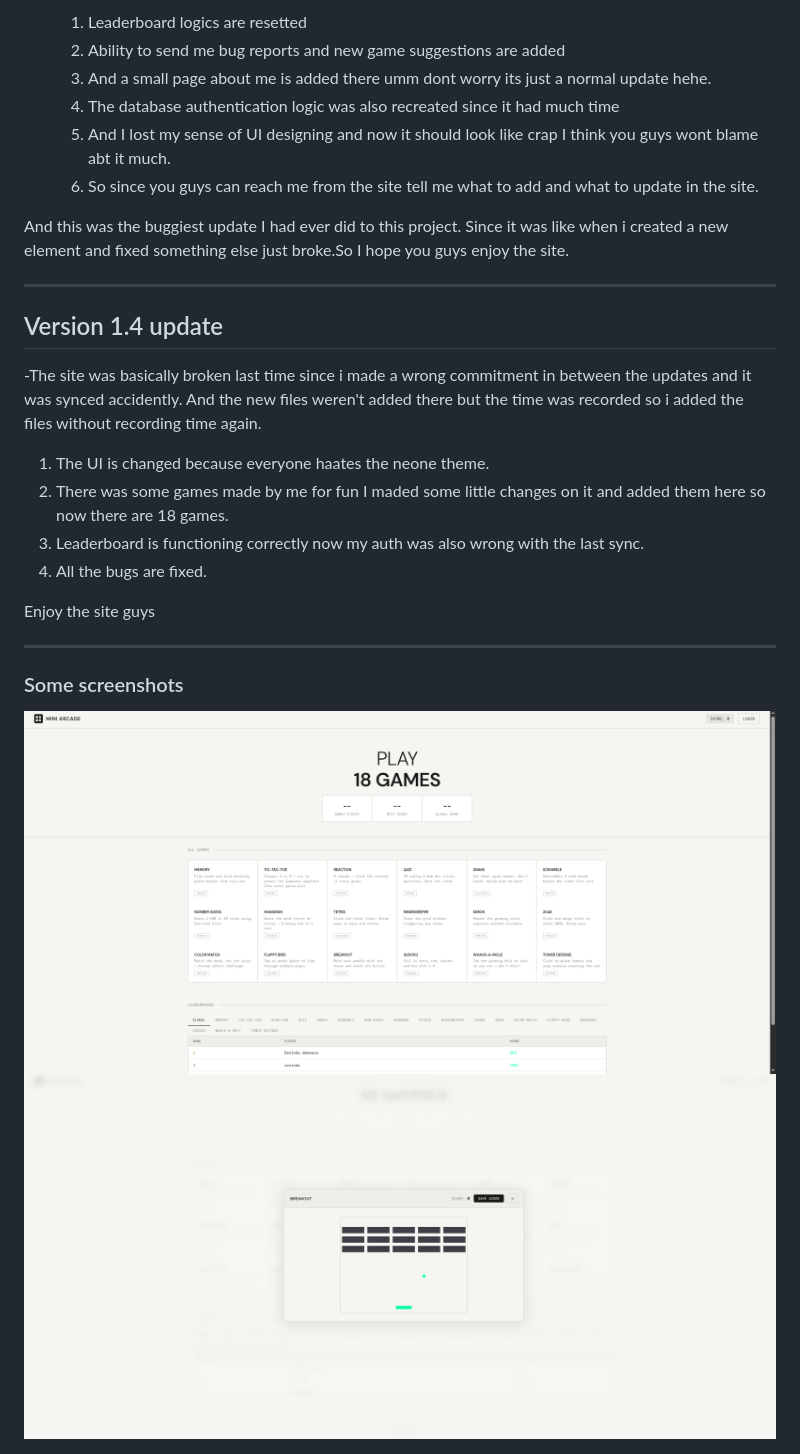
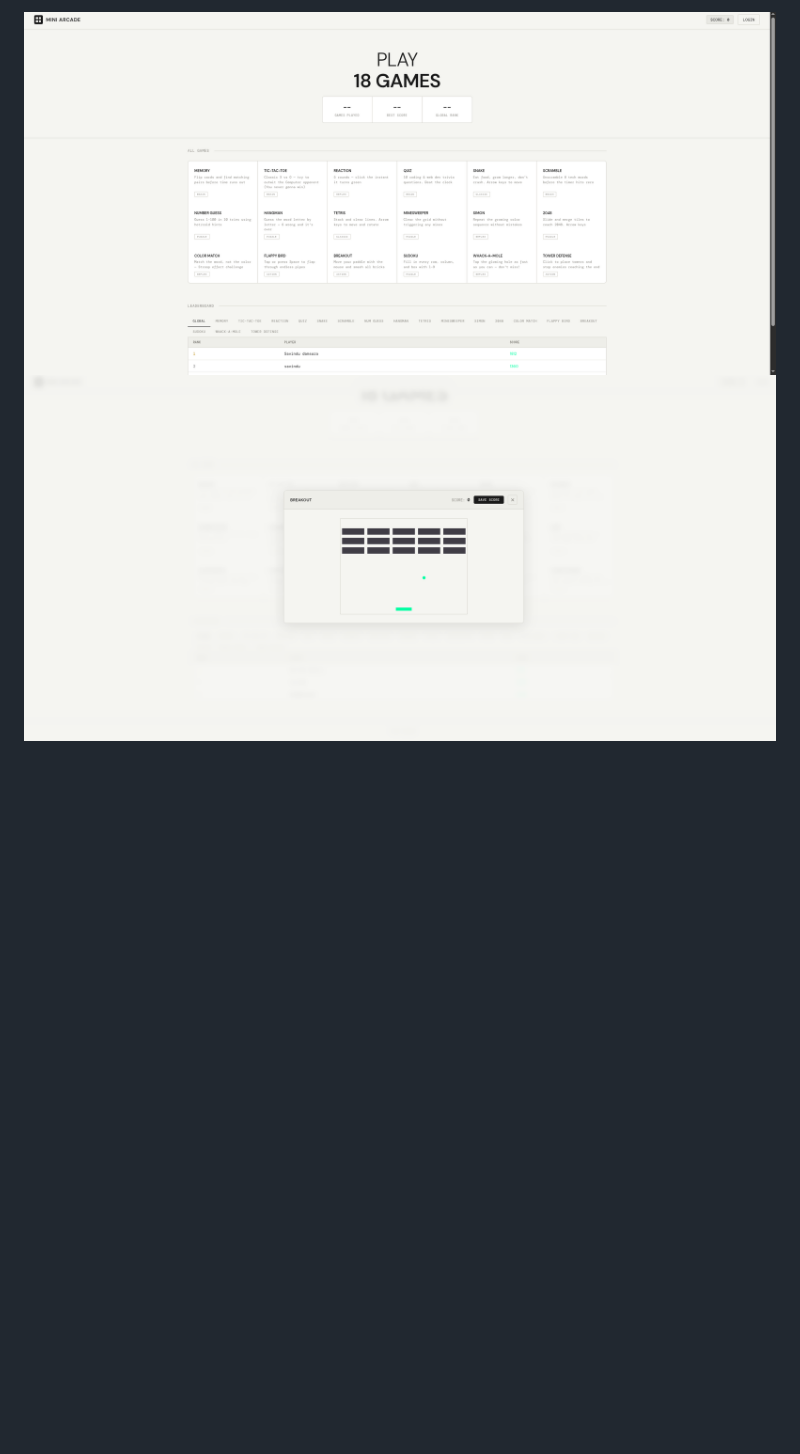
Before and after one commit to Savindudam/MINIGAMES, a Markdown page: README.md, the part around one of its changes. GitHub-like rendering; blank space fills up the shorter version.

```diff
--- a/README.md
+++ b/README.md
@@ -78,29 +81,3 @@ new games are :
 
-  1. Leaderboard logics are resetted
-  2. Ability to send me bug reports and new game suggestions are added
-  3. And a small page about me is added there umm dont worry its just a normal update hehe.
-  4. The database authentication logic was also recreated since it had much time
-  5. And I lost my sense of UI designing and now it should look like crap I think you guys wont blame abt it much.
-  6. So since you guys can reach me from the site tell me what to add and what to update in the site.
-
-And this was the buggiest update I had ever did to this project. Since it was like when i created a new element and fixed something else just broke.So I hope you guys enjoy the site.
-
-
----
-
-## Version 1.4 update
--The site was basically broken last time since i made a wrong commitment in between the updates and it was synced accidently. And the new files weren't added there but the time was recorded so i added the files without recording time again.
-
-  1. The UI is changed because everyone haates the neone theme.
-  2. There was some games made by me for fun I maded some little changes on it and added them here so now there are 18 games.
-  3. Leaderboard is functioning correctly now my auth was also wrong with the last sync.
-  4. All the bugs are fixed.
-
-Enjoy the site guys
-
----
-
-### Some screenshots
-
-<img width="1920" height="939" alt="image" src="screenshot.png">
-<img width="1920" height="939" alt="image" src="screenshot2.png">
+![screenshot](screenshot.png)
+![screenshot2](screenshot2.png)
```
Also changed, not shown: other parts of README.md (+57 -54 lines).
